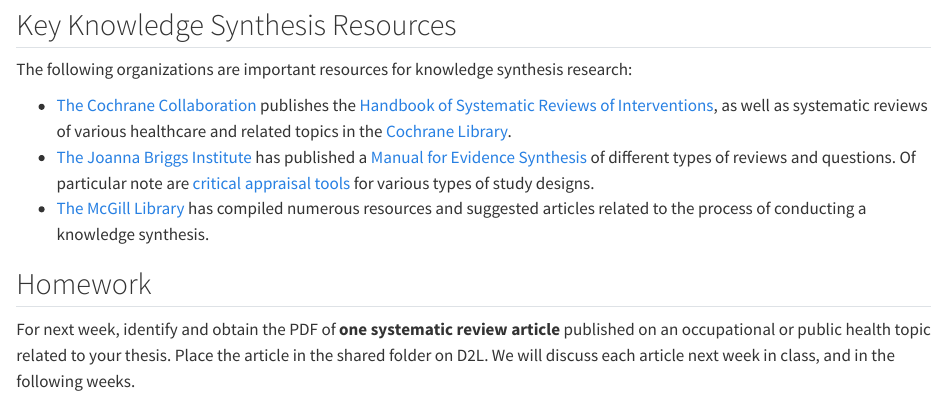
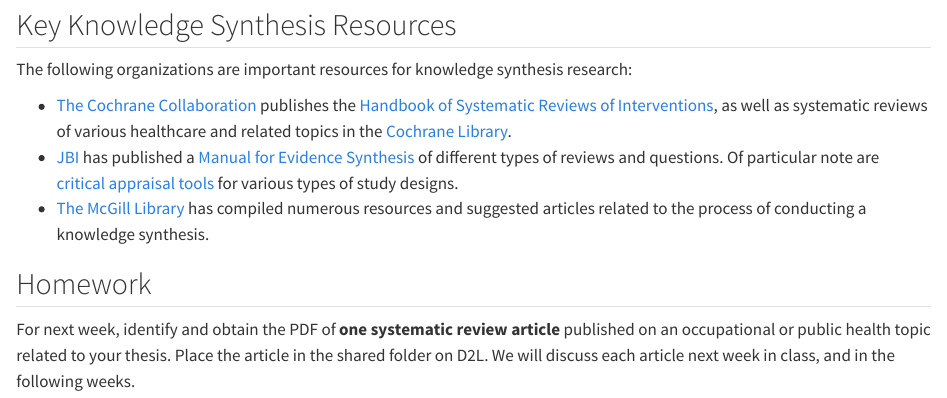
Before and after one commit to iany33/OH8004, a Quarto document (1_intro.qmd): the page in a window 1100 px wide, from 2260 px down. Rendered offline with R 4.5, knitr and Pandoc in place of Quarto, with nearby package versions.

Commit message:
Updated broken link

```diff
--- a/1_intro.qmd
+++ b/1_intro.qmd
@@ -59,7 +59,7 @@
 The following organizations are important resources for knowledge synthesis research:
 
 - [The Cochrane Collaboration](https://www.cochrane.org/) publishes the [Handbook of Systematic Reviews of Interventions](https://training.cochrane.org/handbook), as well as systematic reviews of various healthcare and related topics in the [Cochrane Library](https://www.cochranelibrary.com/).\
-- [The Joanna Briggs Institute](https://joannabriggs.org/) has published a [Manual for Evidence Synthesis](https://jbi-global-wiki.refined.site/space/MANUAL) of different types of reviews and questions. Of particular note are [critical appraisal tools](https://jbi.global/critical-appraisal-tools) for various types of study designs.
+- [JBI](https://jbi.global/) has published a [Manual for Evidence Synthesis](https://jbi-global-wiki.refined.site/space/MANUAL) of different types of reviews and questions. Of particular note are [critical appraisal tools](https://jbi.global/critical-appraisal-tools) for various types of study designs.
 - [The McGill Library](https://libraryguides.mcgill.ca/knowledge-syntheses/home) has compiled numerous resources and suggested articles related to the process of conducting a knowledge synthesis.
 
 ## Homework
```
